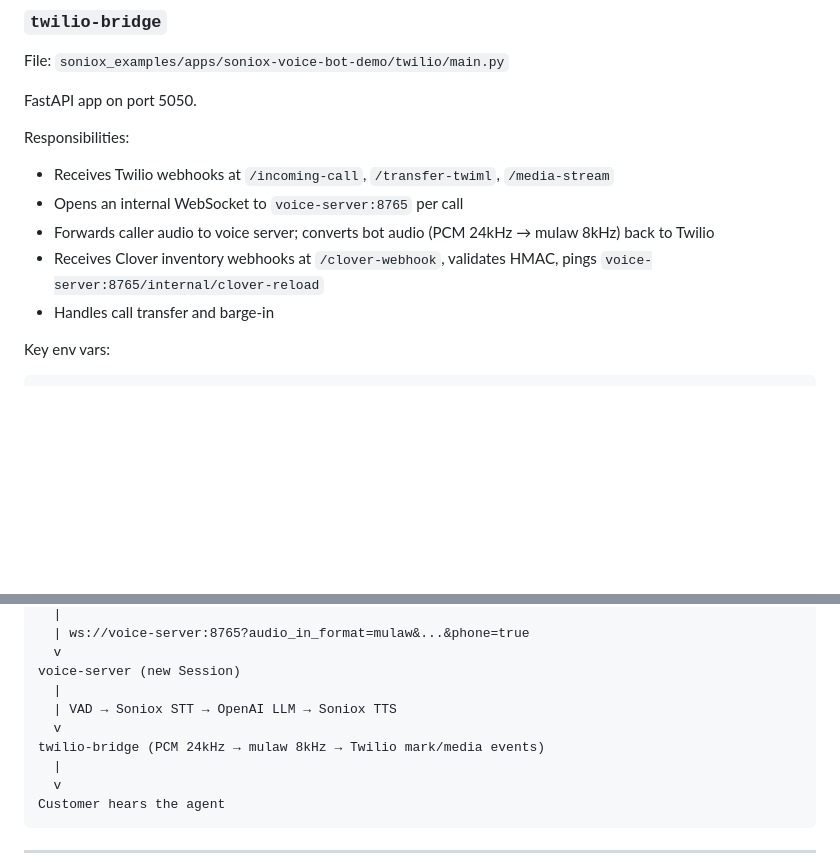
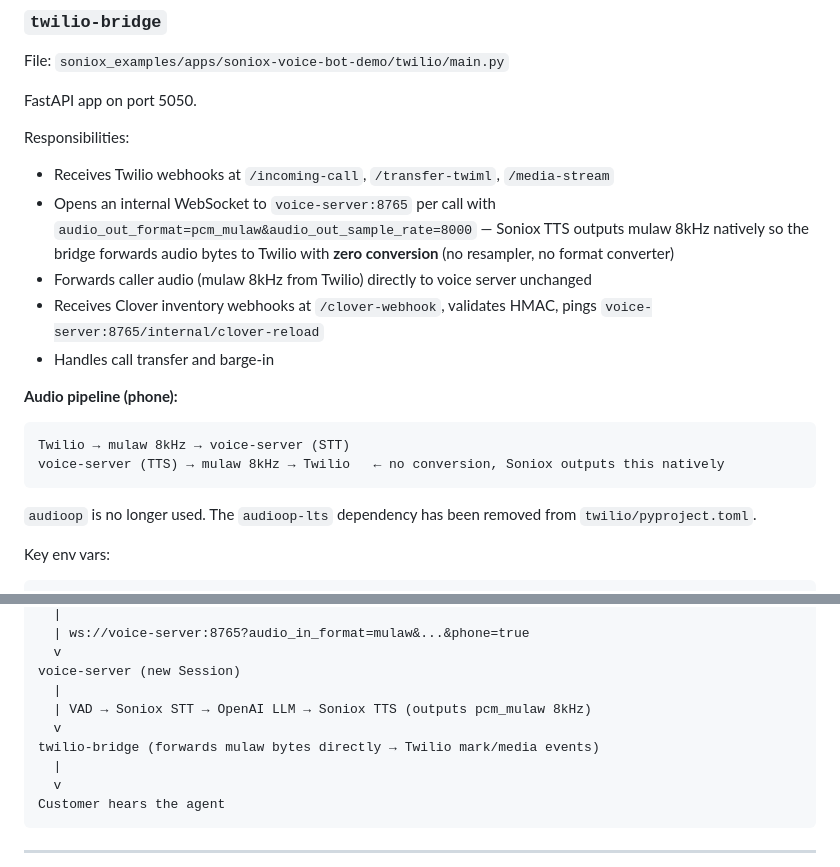
Before and after one commit to Shivek-cmd/Soniox, a Markdown page: docs/architecture.md, 2 parts joined by grey strips. GitHub-like rendering; blank space fills up the shorter version.

Commit message:
docs: update twilio-bridge section — native mulaw output, no audioop

````diff
--- a/docs/architecture.md
+++ b/docs/architecture.md
@@ -86,10 +86,17 @@ FastAPI app on port 5050.
 
 Responsibilities:
 - Receives Twilio webhooks at `/incoming-call`, `/transfer-twiml`, `/media-stream`
-- Opens an internal WebSocket to `voice-server:8765` per call
-- Forwards caller audio to voice server; converts bot audio (PCM 24kHz → mulaw 8kHz) back to Twilio
+- Opens an internal WebSocket to `voice-server:8765` per call with `audio_out_format=pcm_mulaw&audio_out_sample_rate=8000` — Soniox TTS outputs mulaw 8kHz natively so the bridge forwards audio bytes to Twilio with **zero conversion** (no resampler, no format converter)
+- Forwards caller audio (mulaw 8kHz from Twilio) directly to voice server unchanged
 - Receives Clover inventory webhooks at `/clover-webhook`, validates HMAC, pings `voice-server:8765/internal/clover-reload`
 - Handles call transfer and barge-in
+
+**Audio pipeline (phone):**
+```
+Twilio → mulaw 8kHz → voice-server (STT)
+voice-server (TTS) → mulaw 8kHz → Twilio   ← no conversion, Soniox outputs this natively
+```
+`audioop` is no longer used. The `audioop-lts` dependency has been removed from `twilio/pyproject.toml`.
 
 Key env vars:
 ```env
@@ -182,9 +189,9 @@ Caddy → twilio-bridge /media-stream
   v
 voice-server (new Session)
   |
-  | VAD → Soniox STT → OpenAI LLM → Soniox TTS
+  | VAD → Soniox STT → OpenAI LLM → Soniox TTS (outputs pcm_mulaw 8kHz)
   v
-twilio-bridge (PCM 24kHz → mulaw 8kHz → Twilio mark/media events)
+twilio-bridge (forwards mulaw bytes directly → Twilio mark/media events)
   |
   v
 Customer hears the agent
````
